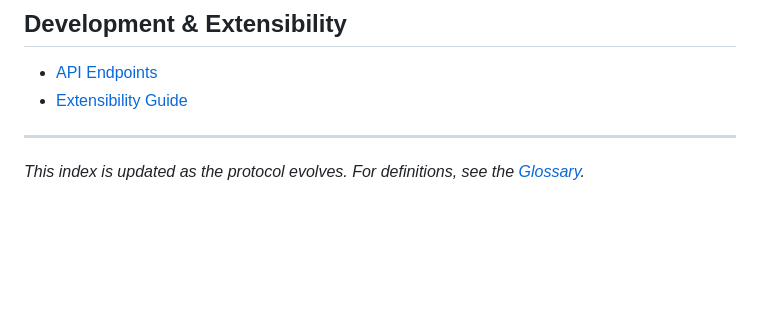
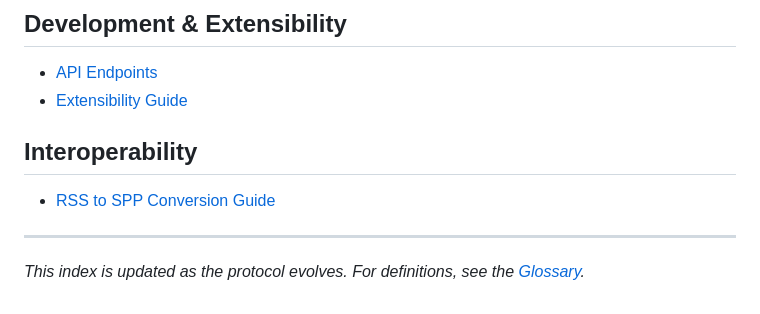
Before and after one commit to Stoked-Builds/semantic-publishing-protocol, a Markdown page: docs/spec-index.md, the part around the change. Rendered like a GitHub page; blank space fills up the shorter version.

Commit message:
Add comprehensive RSS to SPP interop guide with examples and strategies
Co-authored-by: MarkStokes-outlook <17313109+MarkStokes-outlook@users.noreply.github.com>

```diff
--- a/docs/spec-index.md
+++ b/docs/spec-index.md
@@ -67,6 +67,9 @@ This index provides a structured overview and navigation map for all major SPP s
 - [API Endpoints](../specs/dev/api-endpoints.md)
 - [Extensibility Guide](../specs/dev/extensibility-guide.md)
 
+## Interoperability
+- [RSS to SPP Conversion Guide](interop/rss-to-spp.md)
+
 ---
 
 _This index is updated as the protocol evolves. For definitions, see the [Glossary](./glossary.md)._
```
Also changed, not shown: docs/interop/rss-to-spp.md (added, +420 -0 lines).
